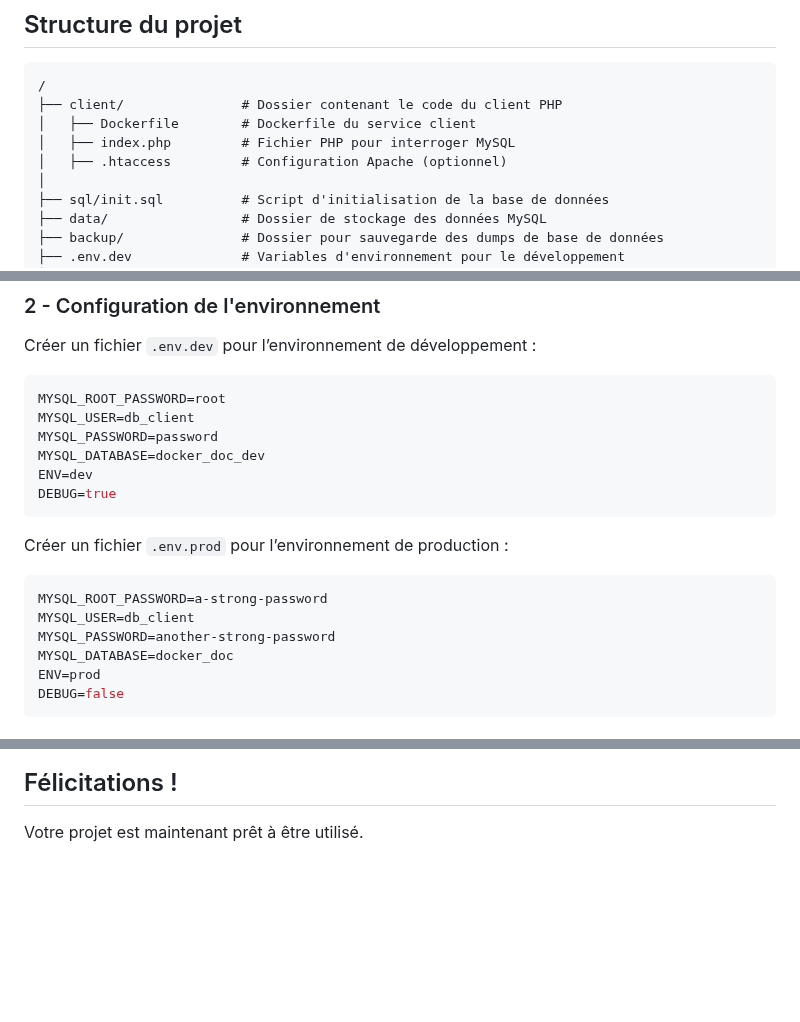
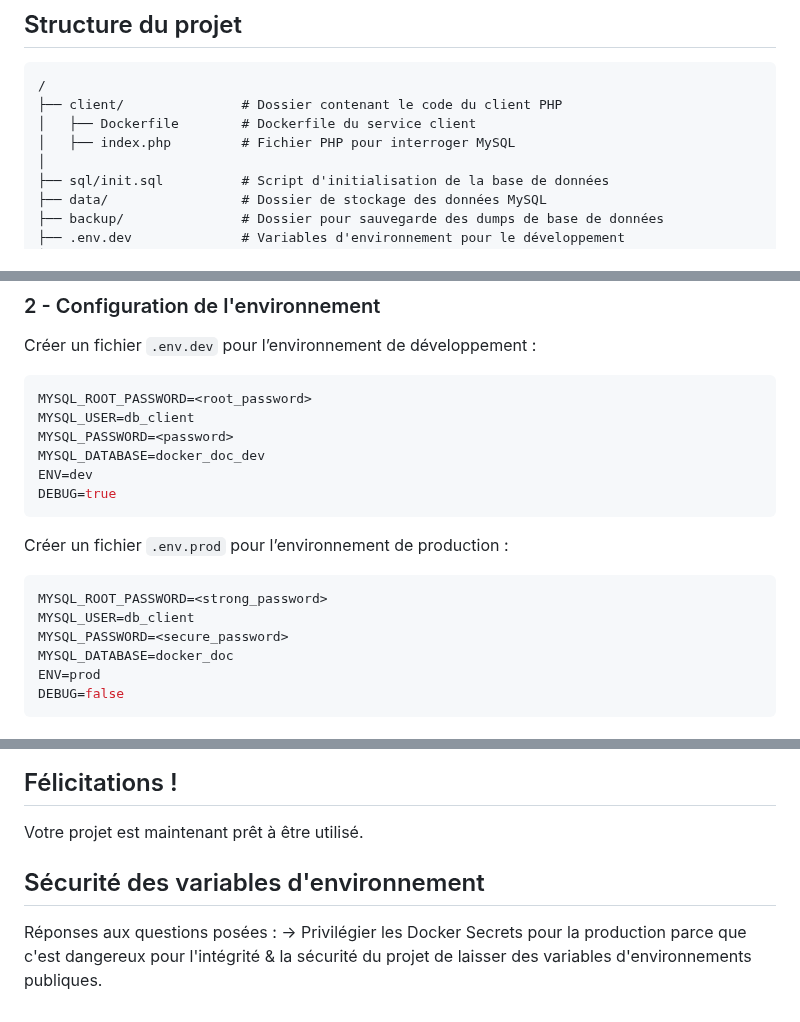
Before and after one commit to lucas-barre/docker_evaluation_b_luc, a Markdown page: exercice-2/README.md, 3 parts joined by grey strips. Rendered like a GitHub page; blank space fills up the shorter version.

````diff
--- a/exercice-2/README.md
+++ b/exercice-2/README.md
@@ -12,7 +12,6 @@ Ce projet permet de déployer une application web contenant :
 ├── client/               # Dossier contenant le code du client PHP
 │   ├── Dockerfile        # Dockerfile du service client
 │   ├── index.php         # Fichier PHP pour interroger MySQL
-│   ├── .htaccess         # Configuration Apache (optionnel)
 │
 ├── sql/init.sql          # Script d'initialisation de la base de données
 ├── data/                 # Dossier de stockage des données MySQL
@@ -41,9 +40,9 @@ cd <repo-name>
 ### 2 - Configuration de l'environnement
 Créer un fichier `.env.dev` pour l’environnement de développement :
 ```sh
-MYSQL_ROOT_PASSWORD=root
+MYSQL_ROOT_PASSWORD=<root_password>
 MYSQL_USER=db_client
-MYSQL_PASSWORD=password
+MYSQL_PASSWORD=<password>
 MYSQL_DATABASE=docker_doc_dev
 ENV=dev
 DEBUG=true
@@ -51,9 +50,9 @@ DEBUG=true
 
 Créer un fichier `.env.prod` pour l’environnement de production :
 ```sh
-MYSQL_ROOT_PASSWORD=a-strong-password
+MYSQL_ROOT_PASSWORD=<strong_password>
 MYSQL_USER=db_client
-MYSQL_PASSWORD=another-strong-password
+MYSQL_PASSWORD=<secure_password>
 MYSQL_DATABASE=docker_doc
 ENV=prod
 DEBUG=false
@@ -110,3 +109,8 @@ Le service client est accessible sur :
 
 ## Félicitations !
 Votre projet est maintenant prêt à être utilisé.
+
+
+## Sécurité des variables d'environnement
+Réponses aux questions posées :
+ -> Privilégier les Docker Secrets pour la production parce que c'est dangereux pour l'intégrité & la sécurité du projet de laisser des variables d'environnements publiques.
````
